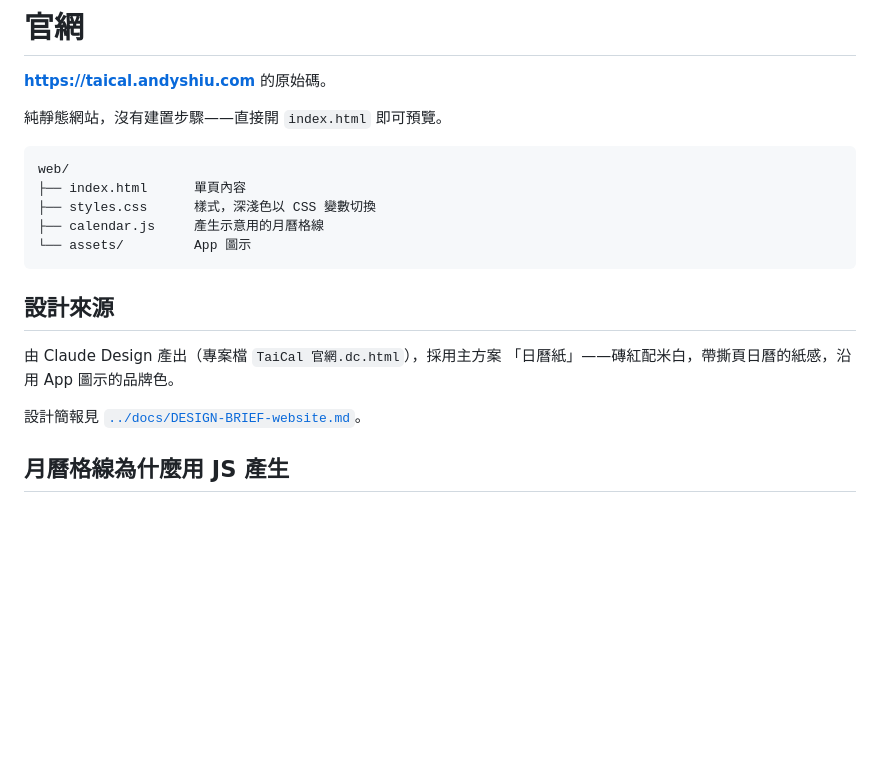
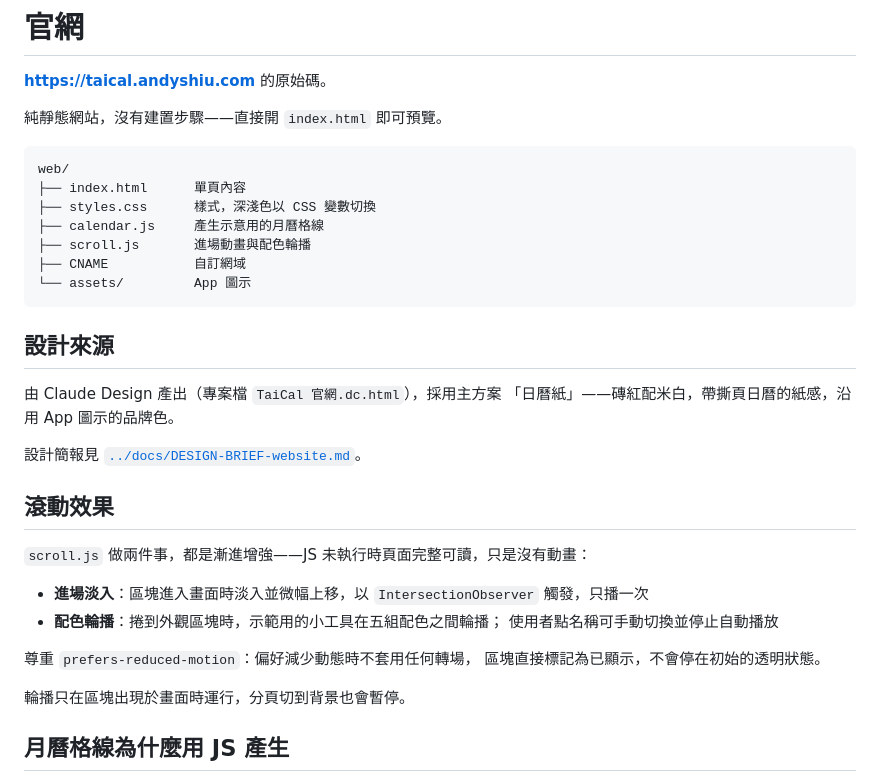
Before and after one commit to AndyShiu/TaiCal-releases, a Markdown page: README.md, the part around the change. Rendered like a GitHub page; blank space fills up the shorter version.

````diff
--- a/README.md
+++ b/README.md
@@ -9,6 +9,8 @@ web/
 ├── index.html      單頁內容
 ├── styles.css      樣式，深淺色以 CSS 變數切換
 ├── calendar.js     產生示意用的月曆格線
+├── scroll.js       進場動畫與配色輪播
+├── CNAME           自訂網域
 └── assets/         App 圖示
 ```
 
@@ -18,6 +20,19 @@ web/
 「日曆紙」——磚紅配米白，帶撕頁日曆的紙感，沿用 App 圖示的品牌色。
 
 設計簡報見 [`../docs/DESIGN-BRIEF-website.md`](../docs/DESIGN-BRIEF-website.md)。
+
+## 滾動效果
+
+`scroll.js` 做兩件事，都是漸進增強——JS 未執行時頁面完整可讀，只是沒有動畫：
+
+- **進場淡入**：區塊進入畫面時淡入並微幅上移，以 `IntersectionObserver` 觸發，只播一次
+- **配色輪播**：捲到外觀區塊時，示範用的小工具在五組配色之間輪播；
+  使用者點名稱可手動切換並停止自動播放
+
+尊重 `prefers-reduced-motion`：偏好減少動態時不套用任何轉場，
+區塊直接標記為已顯示，不會停在初始的透明狀態。
+
+輪播只在區塊出現於畫面時運行，分頁切到背景也會暫停。
 
 ## 月曆格線為什麼用 JS 產生
 
````
Also changed, not shown: assets/wallpaper-cat.jpg (added), assets/wallpaper-dog.jpg (added), 5 other files.
